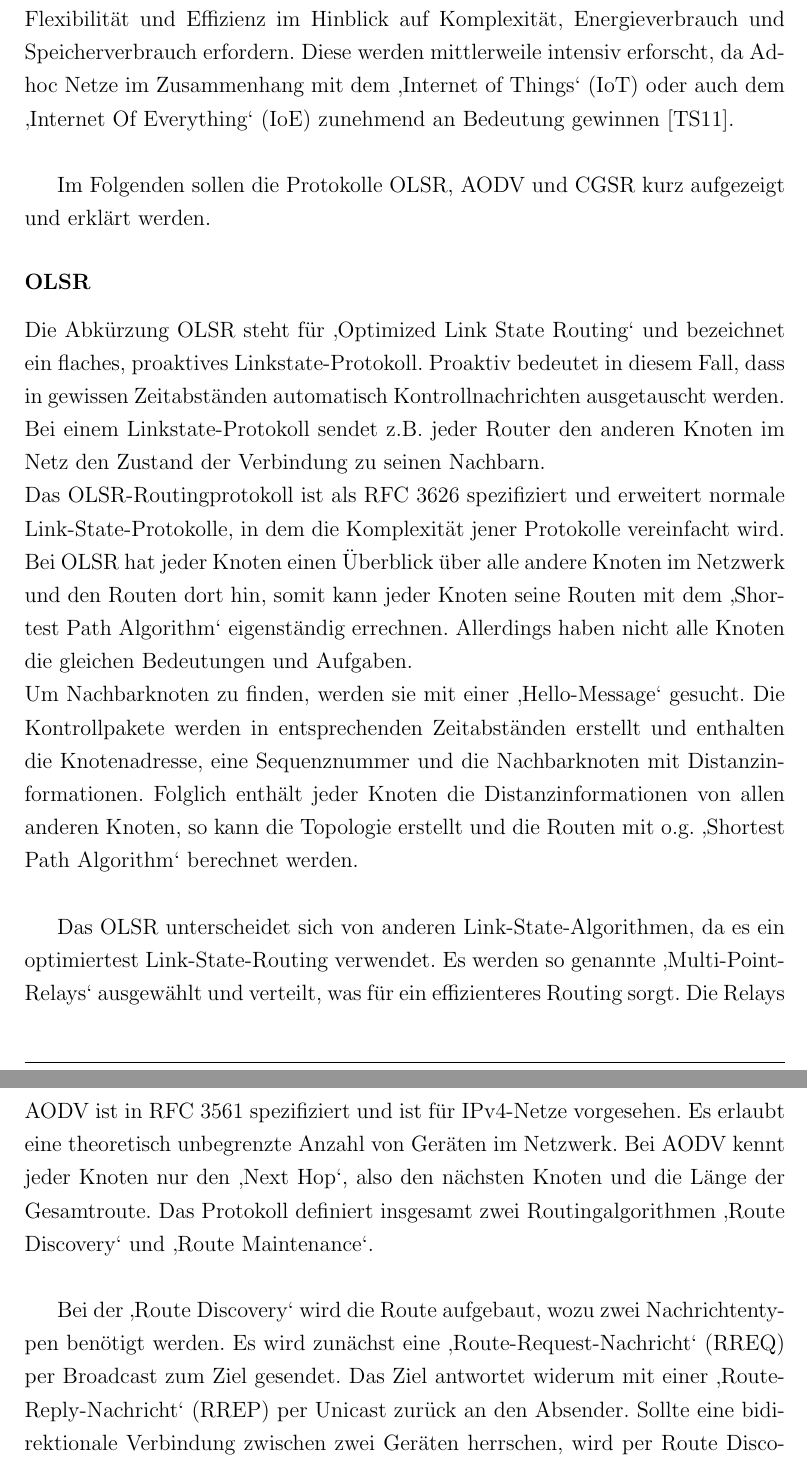
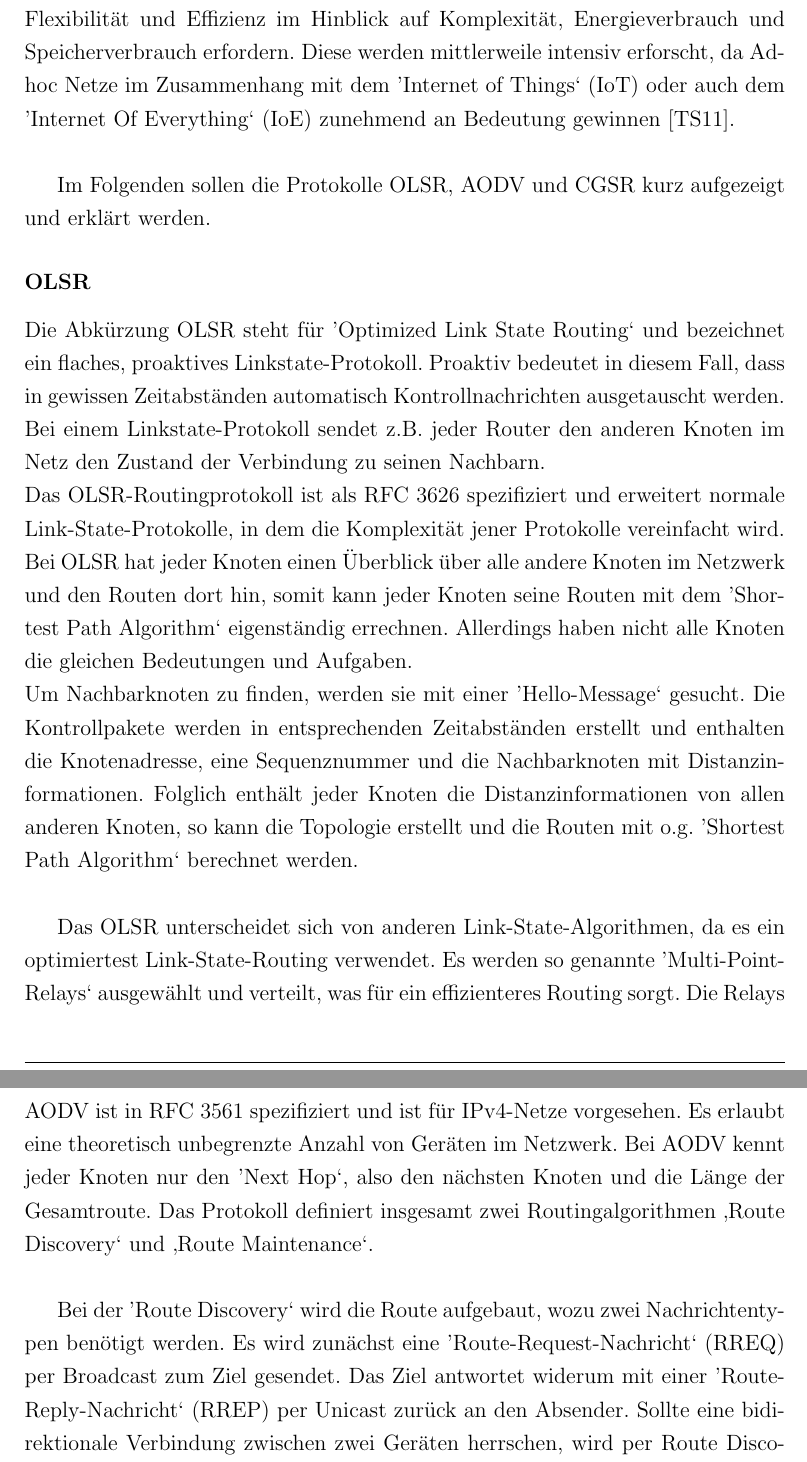
Before and after one commit to nicostaege/Studienarbeit, a LaTeX document (Studienarbeit.tex, which reads Kapitel/Hauptteil/Grundlagen/WirelessSensorNetworks/AdhocNetzwerke.tex): two parts of pages 30 and 31 of 45, joined at a grey line, cut so that both start at the same text. Compiled offline with pdfLaTeX.

Commit message:
some changes

```diff
--- a/Kapitel/Hauptteil/Grundlagen/WirelessSensorNetworks/AdhocNetzwerke.tex
+++ b/Kapitel/Hauptteil/Grundlagen/WirelessSensorNetworks/AdhocNetzwerke.tex
@@ -48,18 +52,18 @@ Es gibt in mobilen Ad-hoc Netzen gewisse Metriken, die beim Betrieb berücksicht
 	\item Zuverlässigkeit der Verbindung
 \end{itemize}
 
-Zusammengefasst lässt sich sagen, dass Routingprotokolle für MANETs vor allem eine große Skalierbarkeit im Hinsicht auf eine große Anzahl von Geräten, Flexibilität und Effizienz im Hinblick auf Komplexität, Energieverbrauch und Speicherverbrauch erfordern. Diese werden mittlerweile intensiv erforscht, da Ad-hoc Netze im Zusammenhang mit dem ‚Internet of Things‘ (IoT) oder auch dem ‚Internet Of Everything‘ (IoE) zunehmend an Bedeutung gewinnen \cite{d:timm}. \\
+Zusammengefasst lässt sich sagen, dass Routingprotokolle für MANETs vor allem eine große Skalierbarkeit im Hinsicht auf eine große Anzahl von Geräten, Flexibilität und Effizienz im Hinblick auf Komplexität, Energieverbrauch und Speicherverbrauch erfordern. Diese werden mittlerweile intensiv erforscht, da Ad-hoc Netze im Zusammenhang mit dem 'Internet of Things‘ (IoT) oder auch dem 'Internet Of Everything‘ (IoE) zunehmend an Bedeutung gewinnen \cite{d:timm}. \\
 
 Im Folgenden sollen die Protokolle OLSR, AODV und CGSR kurz aufgezeigt und erklärt werden.
 
 \subsubsection{OLSR}\label{ss:OLSR}
 
-Die Abkürzung OLSR steht für ‚Optimized Link State Routing‘ und bezeichnet ein flaches, proaktives Linkstate-Protokoll. Proaktiv bedeutet in diesem Fall, dass in gewissen Zeitabständen automatisch Kontrollnachrichten ausgetauscht werden. Bei einem Linkstate-Protokoll sendet z.B. jeder Router den anderen Knoten im Netz den Zustand der Verbindung zu seinen Nachbarn. \\
+Die Abkürzung OLSR steht für 'Optimized Link State Routing‘ und bezeichnet ein flaches, proaktives Linkstate-Protokoll. Proaktiv bedeutet in diesem Fall, dass in gewissen Zeitabständen automatisch Kontrollnachrichten ausgetauscht werden. Bei einem Linkstate-Protokoll sendet z.B. jeder Router den anderen Knoten im Netz den Zustand der Verbindung zu seinen Nachbarn. \\
 Das OLSR-Routingprotokoll ist als RFC 3626 spezifiziert und erweitert normale Link-State-Protokolle, in dem die Komplexität jener Protokolle vereinfacht wird. \\
-Bei OLSR hat jeder Knoten einen Überblick über alle andere Knoten im Netzwerk und den Routen dort hin, somit kann jeder Knoten seine Routen mit dem ‚Shortest Path Algorithm‘ eigenständig errechnen. Allerdings haben nicht alle Knoten die gleichen Bedeutungen und Aufgaben.\\
-Um Nachbarknoten zu finden, werden sie mit einer ‚Hello-Message‘ gesucht. Die Kontrollpakete werden in entsprechenden Zeitabständen erstellt und enthalten die Knotenadresse, eine Sequenznummer und die Nachbarknoten mit Distanzinformationen. Folglich enthält jeder Knoten die Distanzinformationen von allen anderen Knoten, so kann die Topologie erstellt und die Routen mit o.g. ‚Shortest Path Algorithm‘ berechnet werden. \\
+Bei OLSR hat jeder Knoten einen Überblick über alle andere Knoten im Netzwerk und den Routen dort hin, somit kann jeder Knoten seine Routen mit dem 'Shortest Path Algorithm‘ eigenständig errechnen. Allerdings haben nicht alle Knoten die gleichen Bedeutungen und Aufgaben.\\
+Um Nachbarknoten zu finden, werden sie mit einer 'Hello-Message‘ gesucht. Die Kontrollpakete werden in entsprechenden Zeitabständen erstellt und enthalten die Knotenadresse, eine Sequenznummer und die Nachbarknoten mit Distanzinformationen. Folglich enthält jeder Knoten die Distanzinformationen von allen anderen Knoten, so kann die Topologie erstellt und die Routen mit o.g. 'Shortest Path Algorithm‘ berechnet werden. \\
 
-Das OLSR unterscheidet sich von anderen Link-State-Algorithmen, da es ein optimiertest Link-State-Routing verwendet. Es werden so genannte ‚Multi-Point-Relays‘ ausgewählt und verteilt, was für ein effizienteres Routing sorgt. Die Relays sind im Stande, die Kontrollnachrichten an die angeschlossenen Knoten weiterzuleiten.
+Das OLSR unterscheidet sich von anderen Link-State-Algorithmen, da es ein optimiertest Link-State-Routing verwendet. Es werden so genannte 'Multi-Point-Relays‘ ausgewählt und verteilt, was für ein effizienteres Routing sorgt. Die Relays sind im Stande, die Kontrollnachrichten an die angeschlossenen Knoten weiterzuleiten.
 
 \begin{figure}[H]
 	\centering
@@ -71,9 +75,9 @@ Das OLSR unterscheidet sich von anderen Link-State-Algorithmen, da es ein optimi
 \subsubsection{AODV}\label{ss:AODV}
 
 Das Ad-hoc On-Demand Distance Vector Routingprotokoll ist ein flaches, reaktives Distanzvektorprotokoll. Reaktive Protokolle tauschen im Gegensatz zu proaktiven Protokollen nur Kontrollnachrichten aus, wenn neue Routen benutzt werden sollen. Sie benötigen weniger Bandbreite und sind dynamischer, allerdings besteht nur eine Teilkenntnis des Netzwerks, somit müssen die Routen anders berechnet werden.\\
-AODV ist in RFC 3561 spezifiziert und ist für IPv4-Netze vorgesehen. Es erlaubt eine theoretisch unbegrenzte Anzahl von Geräten im Netzwerk. Bei AODV  kennt jeder Knoten nur den ‚Next Hop‘, also den nächsten Knoten und die Länge der Gesamtroute. Das Protokoll definiert insgesamt zwei Routingalgorithmen ‚Route Discovery‘ und ‚Route Maintenance‘.  \\
+AODV ist in RFC 3561 spezifiziert und ist für IPv4-Netze vorgesehen. Es erlaubt eine theoretisch unbegrenzte Anzahl von Geräten im Netzwerk. Bei AODV  kennt jeder Knoten nur den 'Next Hop‘, also den nächsten Knoten und die Länge der Gesamtroute. Das Protokoll definiert insgesamt zwei Routingalgorithmen ‚Route Discovery‘ und ‚Route Maintenance‘.  \\
 
-Bei der ‚Route Discovery‘ wird die Route aufgebaut, wozu zwei Nachrichtentypen benötigt werden. Es wird zunächst eine ‚Route-Request-Nachricht‘ (RREQ) per Broadcast zum Ziel gesendet. Das Ziel antwortet widerum mit einer ‚Route-Reply-Nachricht‘ (RREP) per Unicast zurück an den Absender. Sollte eine bidirektionale Verbindung zwischen zwei Geräten herrschen, wird per Route Discovery auch eine bidirektionale Route aufgebaut. \\
+Bei der 'Route Discovery‘ wird die Route aufgebaut, wozu zwei Nachrichtentypen benötigt werden. Es wird zunächst eine 'Route-Request-Nachricht‘ (RREQ) per Broadcast zum Ziel gesendet. Das Ziel antwortet widerum mit einer 'Route-Reply-Nachricht‘ (RREP) per Unicast zurück an den Absender. Sollte eine bidirektionale Verbindung zwischen zwei Geräten herrschen, wird per Route Discovery auch eine bidirektionale Route aufgebaut. \\
 
 \begin{figure}[H]
 	\centering
```
Also changed, not shown: Kapitel/Hauptteil/Grundlagen/WirelessSensorNetworks/Bestandteile.tex (+1 -1 lines), Kapitel/Hauptteil/Grundlagen/WirelessSensorNetworks/AdhocNetzwerke.tex (16 more changed lines), 5 other files.
